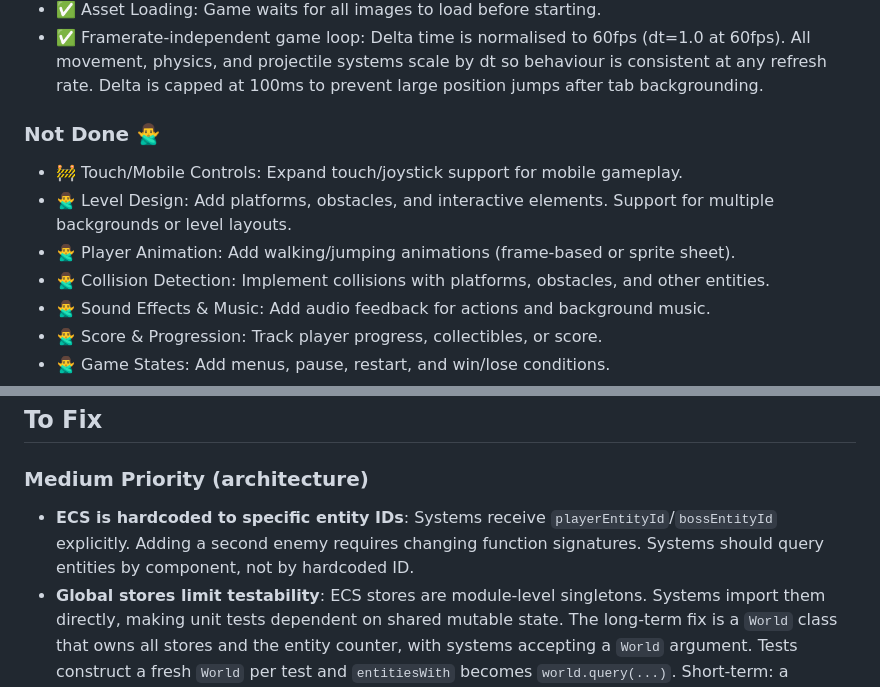
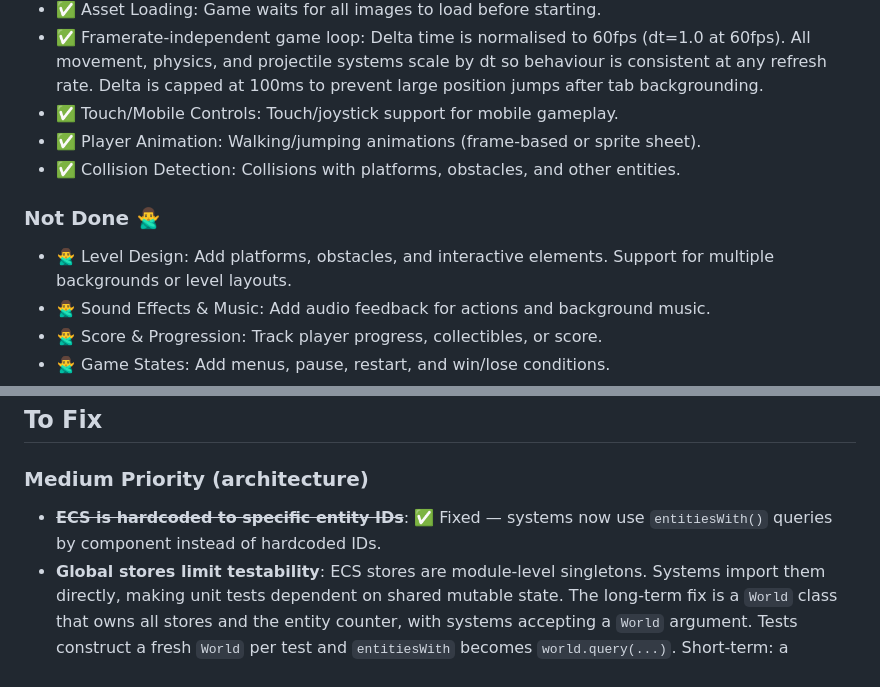
Before and after one commit to Gryff/fefc-sidescroller, a Markdown page: spec.md, 2 parts joined by grey strips. Drawn GitHub-style.

Commit message:
Update spec.md: mark completed features and fixed issues (#11)
Move Touch/Mobile Controls, Player Animation, and Collision Detection
to Done. Mark ECS hardcoded entity IDs as fixed (confirmed systems
now use entitiesWith() queries).

https://claude.ai/code/session_01Xv5GnWMmJ94WN32t9qeFie

Co-authored-by: Claude <noreply@anthropic.com>

```diff
--- a/spec.md
+++ b/spec.md
@@ -22,12 +22,12 @@ A simple sidescroller game rendered on an HTML canvas. The player controls a spr
   - Gravity pulls the player down, with ground collision detection.
 - ✅ Asset Loading: Game waits for all images to load before starting.
 - ✅ Framerate-independent game loop: Delta time is normalised to 60fps (dt=1.0 at 60fps). All movement, physics, and projectile systems scale by dt so behaviour is consistent at any refresh rate. Delta is capped at 100ms to prevent large position jumps after tab backgrounding.
+- ✅ Touch/Mobile Controls: Touch/joystick support for mobile gameplay.
+- ✅ Player Animation: Walking/jumping animations (frame-based or sprite sheet).
+- ✅ Collision Detection: Collisions with platforms, obstacles, and other entities.
 
 ### Not Done 🙅‍♂️
-- 🚧 Touch/Mobile Controls: Expand touch/joystick support for mobile gameplay.
 - 🙅‍♂️ Level Design: Add platforms, obstacles, and interactive elements. Support for multiple backgrounds or level layouts.
-- 🙅‍♂️ Player Animation: Add walking/jumping animations (frame-based or sprite sheet).
-- 🙅‍♂️ Collision Detection: Implement collisions with platforms, obstacles, and other entities.
 - 🙅‍♂️ Sound Effects & Music: Add audio feedback for actions and background music.
 - 🙅‍♂️ Score & Progression: Track player progress, collectibles, or score.
 - 🙅‍♂️ Game States: Add menus, pause, restart, and win/lose conditions.
@@ -47,7 +47,7 @@ A simple sidescroller game rendered on an HTML canvas. The player controls a spr
 ## To Fix
 
 ### Medium Priority (architecture)
-- **ECS is hardcoded to specific entity IDs**: Systems receive `playerEntityId`/`bossEntityId` explicitly. Adding a second enemy requires changing function signatures. Systems should query entities by component, not by hardcoded ID.
+- ~~**ECS is hardcoded to specific entity IDs**~~: ✅ Fixed — systems now use `entitiesWith()` queries by component instead of hardcoded IDs.
 - **Global stores limit testability**: ECS stores are module-level singletons. Systems import them directly, making unit tests dependent on shared mutable state. The long-term fix is a `World` class that owns all stores and the entity counter, with systems accepting a `World` argument. Tests construct a fresh `World` per test and `entitiesWith` becomes `world.query(...)`. Short-term: a `resetStores()` utility in `ecs/stores.ts` clears all stores and resets the entity counter for use in `beforeEach`.
 
 ### Low Priority (animation)
```
